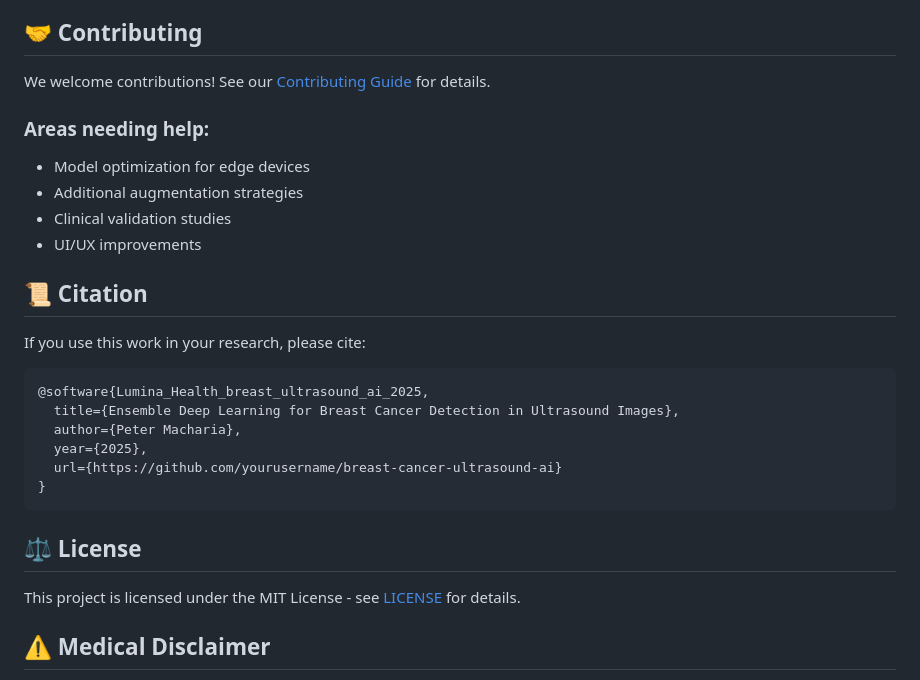
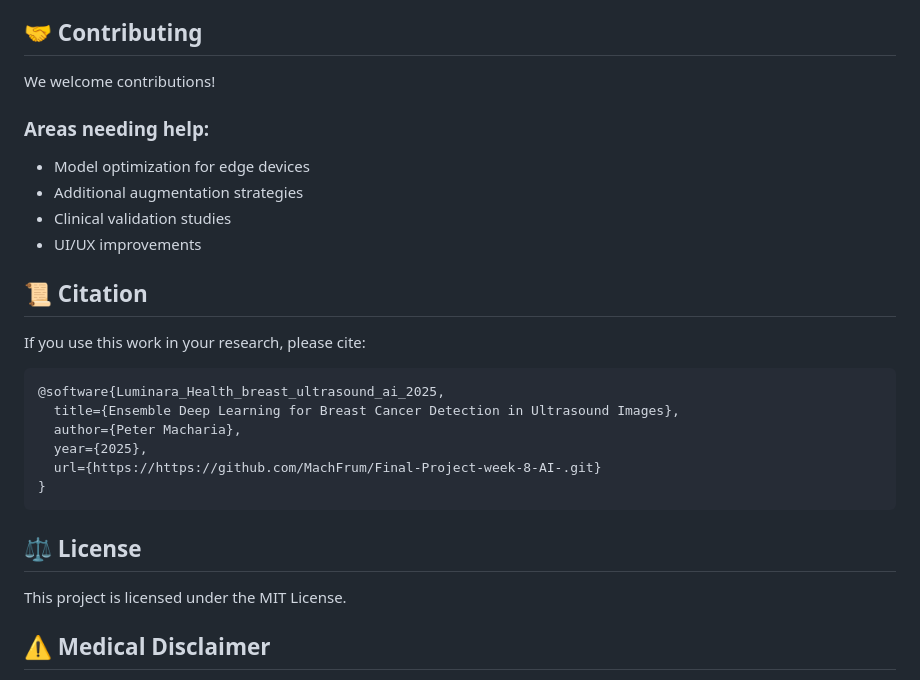
Before and after one commit to MachFrum/Final-Project-week-8-AI-, a Markdown page: Breast scans/README.md, the part around the change printed below. GitHub-like rendering.

Commit message:
Fix formatting and update README content

````diff
--- a/Breast scans/README.md
+++ b/Breast scans/README.md
@@ -257,7 +257,7 @@ Near-perfect separation with AUC of 0.9518, indicating excellent discrimination
 
 ## 🤝 Contributing
 
-We welcome contributions! See our [Contributing Guide](CONTRIBUTING.md) for details.
+We welcome contributions!
 
 ### Areas needing help:
 - Model optimization for edge devices
@@ -270,17 +270,17 @@ We welcome contributions! See our [Contributing Guide](CONTRIBUTING.md) for deta
 If you use this work in your research, please cite:
 
 ```bibtex
-@software{Lumina_Health_breast_ultrasound_ai_2025,
+@software{Luminara_Health_breast_ultrasound_ai_2025,
   title={Ensemble Deep Learning for Breast Cancer Detection in Ultrasound Images},
   author={Peter Macharia},
   year={2025},
-  url={https://github.com/yourusername/breast-cancer-ultrasound-ai}
+  url={https://https://github.com/MachFrum/Final-Project-week-8-AI-.git}
 }
 ```
 
 ## ⚖️ License
 
-This project is licensed under the MIT License - see [LICENSE](LICENSE) for details.
+This project is licensed under the MIT License.
 
 ## ⚠️ Medical Disclaimer
 
````
Also changed, not shown: other parts of Breast scans/README.md (+4 -3 lines).
